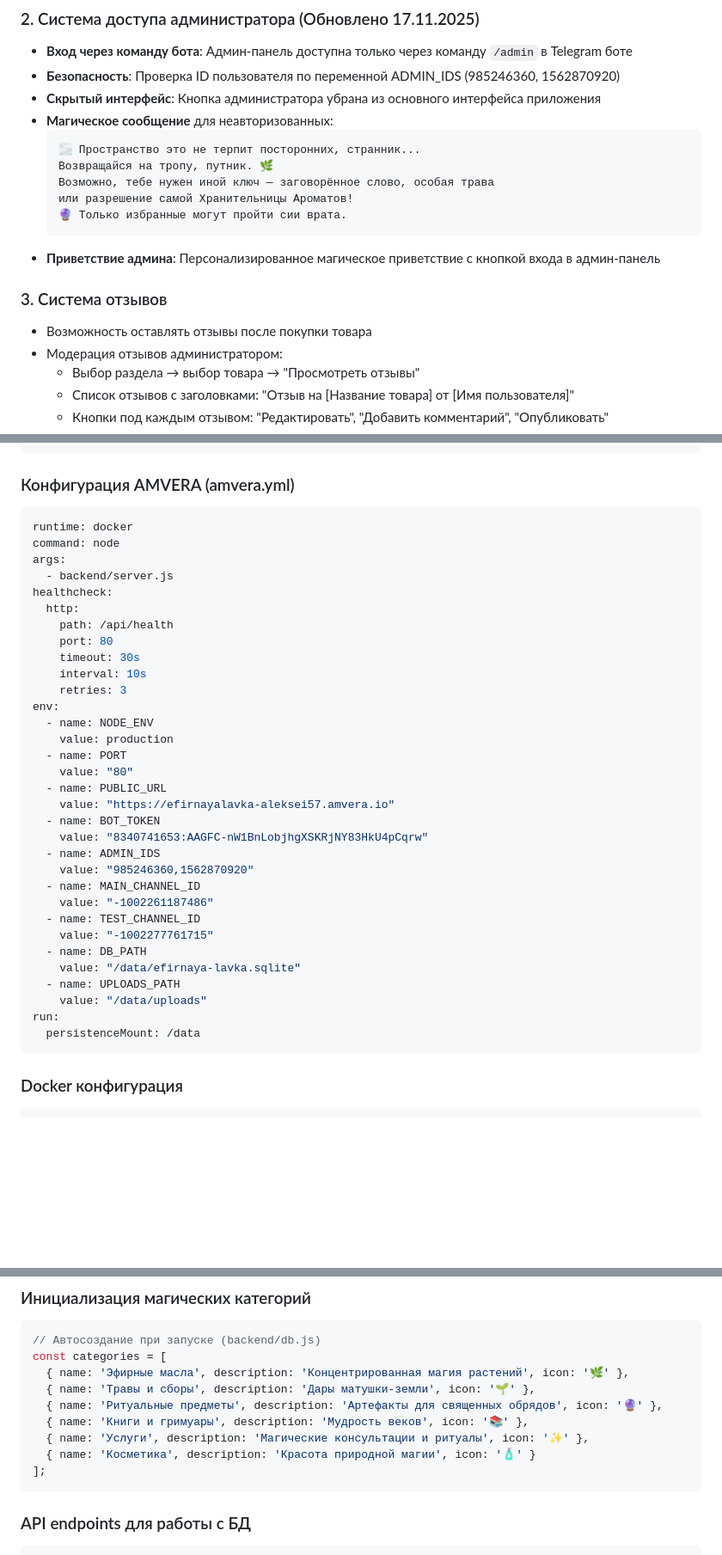
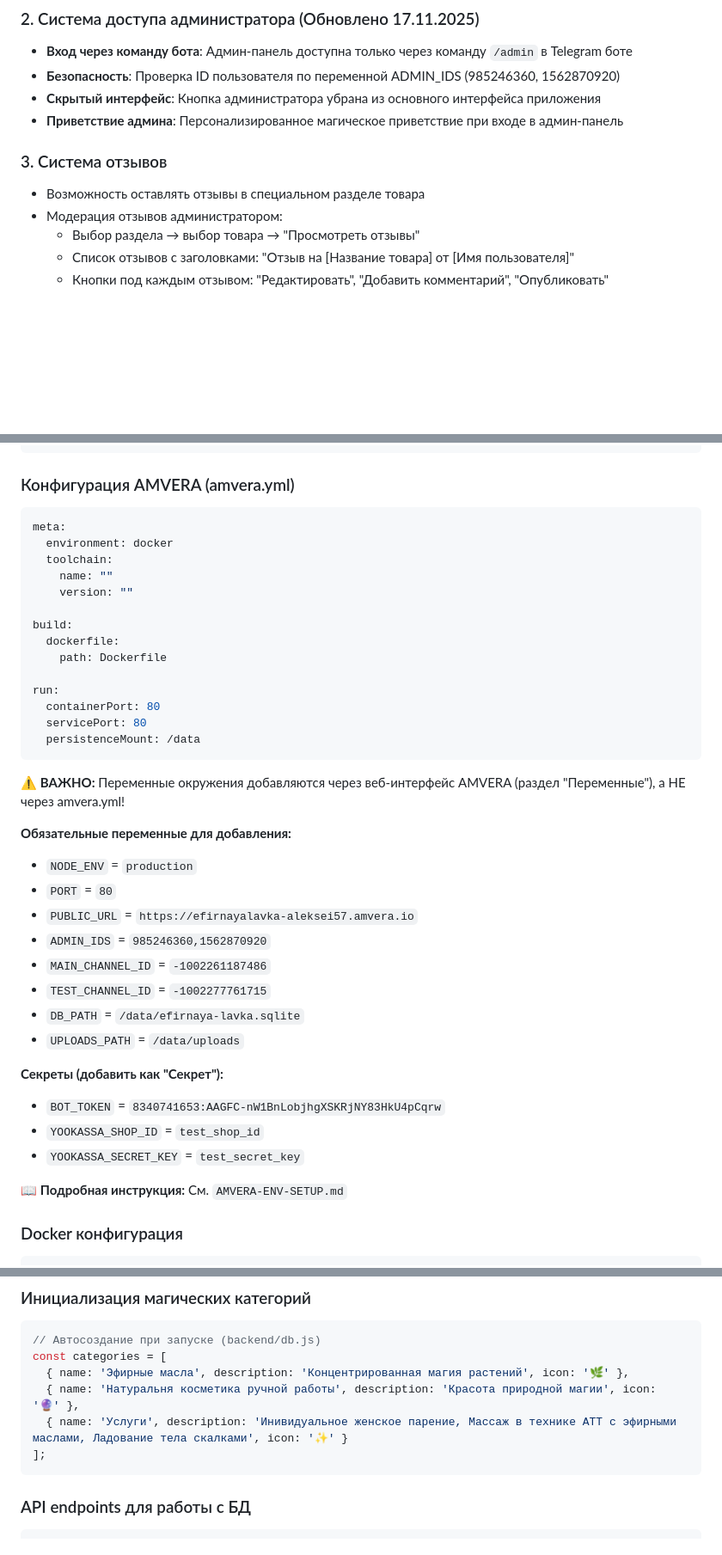
Before and after one commit to DenizFes214/efirnaya-lavka, a Markdown page: PROMPT.md, 3 parts joined by grey strips. Shown at 86% size. Rendered like a GitHub page; blank space fills up the shorter version.

Commit message:
docs: update PROMPT.md with correct AMVERA config

````diff
--- a/PROMPT.md
+++ b/PROMPT.md
@@ -158,18 +154,10 @@
 - **Вход через команду бота**: Админ-панель доступна только через команду `/admin` в Telegram боте
 - **Безопасность**: Проверка ID пользователя по переменной ADMIN_IDS (985246360, 1562870920)
 - **Скрытый интерфейс**: Кнопка администратора убрана из основного интерфейса приложения
-- **Магическое сообщение** для неавторизованных:
-  ```
-  🌫️ Пространство это не терпит посторонних, странник...
-  Возвращайся на тропу, путник. 🌿
-  Возможно, тебе нужен иной ключ — заговорённое слово, особая трава
-  или разрешение самой Хранительницы Ароматов!
-  🔮 Только избранные могут пройти сии врата.
-  ```
-- **Приветствие админа**: Персонализированное магическое приветствие с кнопкой входа в админ-панель
+- **Приветствие админа**: Персонализированное магическое приветствие при входе в админ-панель
 
 ### 3. Система отзывов
-- Возможность оставлять отзывы после покупки товара
+- Возможность оставлять отзывы в специальном разделе товара
 - Модерация отзывов администратором:
   - Выбор раздела → выбор товара → "Просмотреть отзывы"
   - Список отзывов с заголовками: "Отзыв на [Название товара] от [Имя пользователя]"
@@ -303,39 +290,40 @@ efirnaya-lavka/
 
 ### Конфигурация AMVERA (amvera.yml)
 ```yaml
-runtime: docker
-command: node
-args:
-  - backend/server.js
-healthcheck:
-  http:
-    path: /api/health
-    port: 80
-    timeout: 30s
-    interval: 10s
-    retries: 3
-env:
-  - name: NODE_ENV
-    value: production
-  - name: PORT
-    value: "80"
-  - name: PUBLIC_URL
-    value: "https://efirnayalavka-aleksei57.amvera.io"
-  - name: BOT_TOKEN
-    value: "8340741653:AAGFC-nW1BnLobjhgXSKRjNY83HkU4pCqrw"
-  - name: ADMIN_IDS
-    value: "985246360,1562870920"
-  - name: MAIN_CHANNEL_ID
-    value: "-1002261187486"
-  - name: TEST_CHANNEL_ID
-    value: "-1002277761715"
-  - name: DB_PATH
-    value: "/data/efirnaya-lavka.sqlite"
-  - name: UPLOADS_PATH
-    value: "/data/uploads"
+meta:
+  environment: docker
+  toolchain:
+    name: ""
+    version: ""
+
+build:
+  dockerfile:
+    path: Dockerfile
+
 run:
+  containerPort: 80
+  servicePort: 80
   persistenceMount: /data
 ```
+
+⚠️ **ВАЖНО:** Переменные окружения добавляются через веб-интерфейс AMVERA (раздел "Переменные"), а НЕ через amvera.yml!
+
+**Обязательные переменные для добавления:**
+- `NODE_ENV` = `production`
+- `PORT` = `80`
+- `PUBLIC_URL` = `https://efirnayalavka-aleksei57.amvera.io`
+- `ADMIN_IDS` = `985246360,1562870920`
+- `MAIN_CHANNEL_ID` = `-1002261187486`
+- `TEST_CHANNEL_ID` = `-1002277761715`
+- `DB_PATH` = `/data/efirnaya-lavka.sqlite`
+- `UPLOADS_PATH` = `/data/uploads`
+
+**Секреты (добавить как "Секрет"):**
+- `BOT_TOKEN` = `8340741653:AAGFC-nW1BnLobjhgXSKRjNY83HkU4pCqrw`
+- `YOOKASSA_SHOP_ID` = `test_shop_id`
+- `YOOKASSA_SECRET_KEY` = `test_secret_key`
+
+📖 **Подробная инструкция:** См. `AMVERA-ENV-SETUP.md`
 
 ### Docker конфигурация
 ```dockerfile
@@ -521,11 +509,8 @@ CREATE TABLE order_items (
 // Автосоздание при запуске (backend/db.js)
 const categories = [
   { name: 'Эфирные масла', description: 'Концентрированная магия растений', icon: '🌿' },
-  { name: 'Травы и сборы', description: 'Дары матушки-земли', icon: '🌱' },
-  { name: 'Ритуальные предметы', description: 'Артефакты для священных обрядов', icon: '🔮' },
-  { name: 'Книги и гримуары', description: 'Мудрость веков', icon: '📚' },
-  { name: 'Услуги', description: 'Магические консультации и ритуалы', icon: '✨' },
-  { name: 'Косметика', description: 'Красота природной магии', icon: '🧴' }
+  { name: 'Натуральня косметика ручной работы', description: 'Красота природной магии', icon: '🔮' },
+  { name: 'Услуги', description: 'Инивидуальное женское парение, Массаж в технике ATT с эфирными маслами, Ладование тела скалками', icon: '✨' }
 ];
 ```
 
````
Also changed, not shown: other parts of PROMPT.md (+14 -18 lines).
